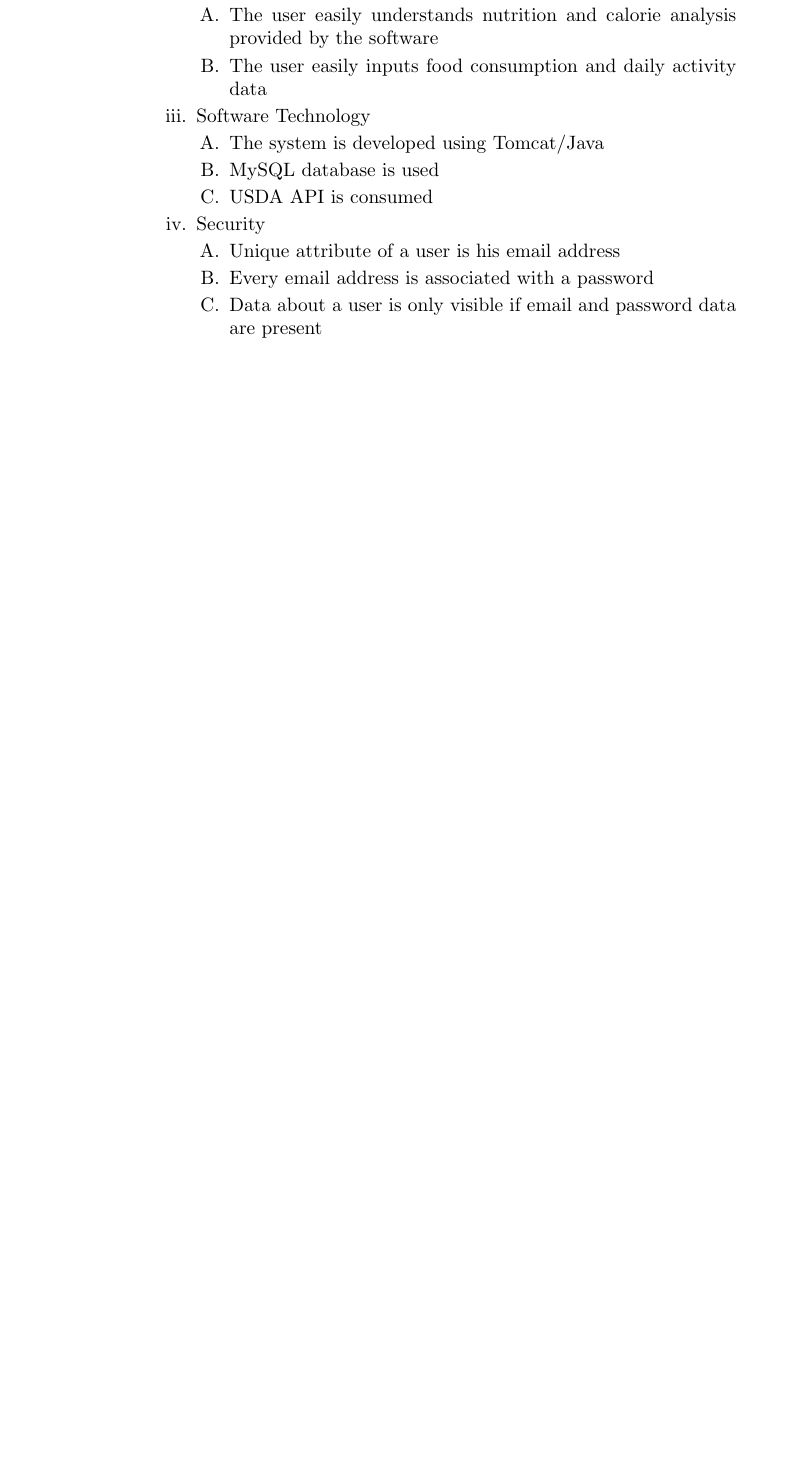
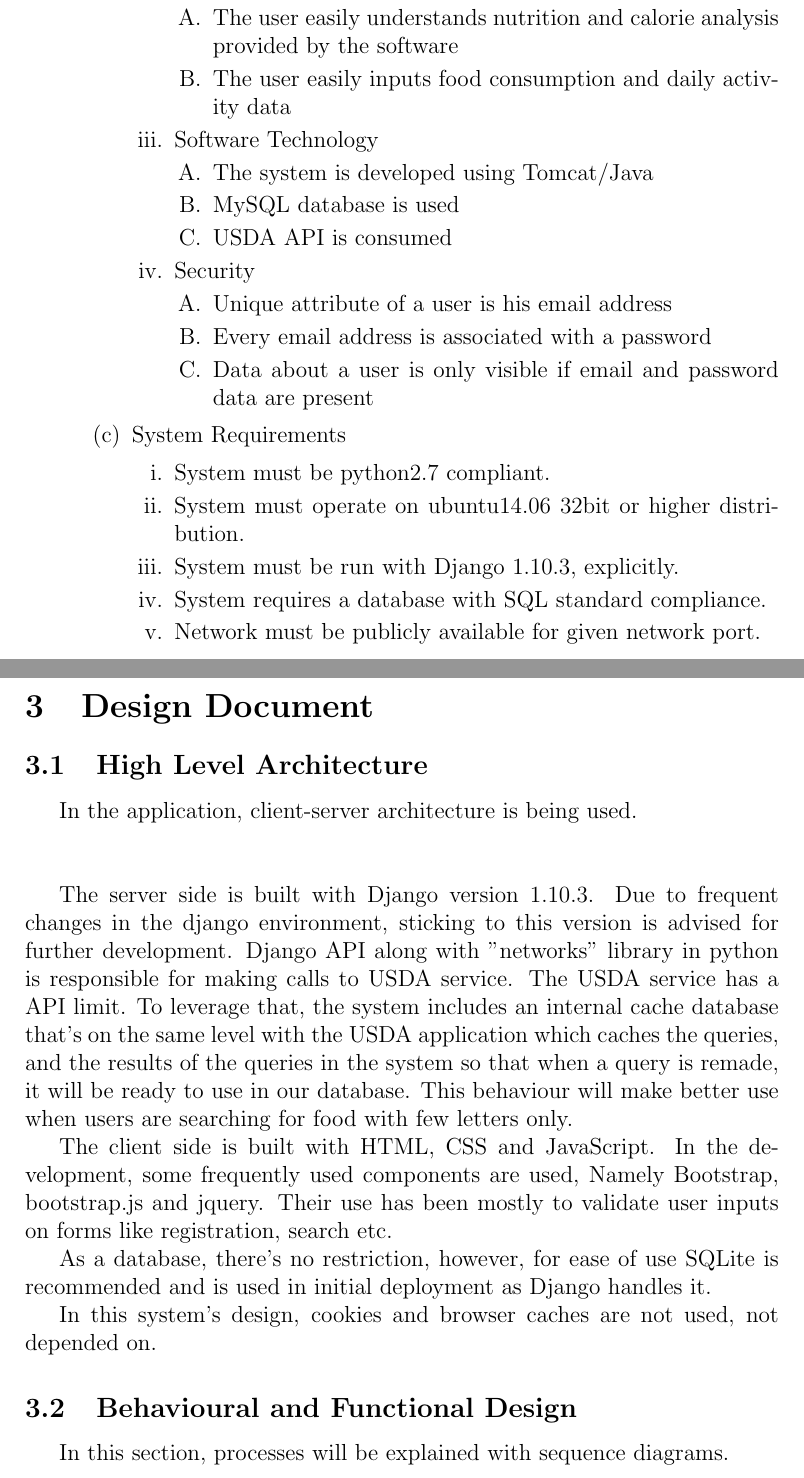
Before and after one commit to isik5/SWE573-1, a LaTeX document (content.tex, which reads design.tex, requirements.tex): part of page 6 of 6 before the commit and two parts of pages 6 and 7 of 14 after it, the two joined at a grey line, cut so that both start at the same text, the shorter picture padded with empty space. Compiled offline with pdfLaTeX.

```diff
--- a/content.tex
+++ b/content.tex
@@ -1,10 +1,11 @@
-\documentclass[paper=a4, fontsize=11pt]{article}%{scrartcl}
+\documentclass[12pt]{extarticle}%{scrartcl}
 
 \title{
 	\huge \strut Software Requirement Document \strut \\
 	\Large \bfseries \strut NutriTrack Nutrient Tracking Application \strut
 }
 \usepackage{indentfirst}
+\usepackage{graphicx}
 \author{ 									\usefont{OT1}{bch}{m}{n}
         Onat Bas\\
         Bogazici University\\
--- /dev/null
+++ b/design.tex
@@ -0,0 +1,27 @@
+\section{Design Document}
+\subsection{High Level Architecture}
+
+In the application, client-server architecture is being used.\\ \\
+
+The server side is built with Django version 1.10.3. Due to frequent
+changes in the django environment, sticking to this version is advised
+for further development. Django API along with "networks" library
+in python is responsible for making calls to USDA service. The USDA
+service has a API limit. To leverage that, the system includes an
+internal cache database that's on the same level with the USDA application which caches the queries, and the results of the queries
+in the system so that when a query is remade, it will be ready to use
+in our database. This behaviour will make better use when users are searching for food with few letters only.
+
+The client side is built with HTML, CSS and JavaScript. In the development, some frequently used components are used, Namely Bootstrap,
+bootstrap.js and jquery. Their use has been mostly to validate
+user inputs on forms like registration, search etc.
+
+As a database, there's no restriction, however, for ease of use SQLite
+is recommended and is used in initial deployment as Django handles it.
+
+In this system's design, cookies and browser caches are not used,
+not depended on.
+
+\subsection{Behavioural and Functional Design}
+
+In this section, processes will be explained with sequence diagrams.
--- a/requirements.tex
+++ b/requirements.tex
@@ -88,5 +88,13 @@
 			\item Data about a user is only visible if email and password data are present
 			\end{enumerate}
 		\end{enumerate}
+		\item System Requirements
+		\begin{enumerate}
+		\item System must be python2.7 compliant.
+		\item System must operate on ubuntu14.06 32bit or higher distribution.
+		\item System must be run with Django 1.10.3, explicitly.
+		\item System requires a database with SQL standard compliance.
+		\item Network must be publicly available for given network port.
+		\end{enumerate}
 	\end{enumerate}
 \end{enumerate}
```
Also changed, not shown: content.tex (3 more changed lines), design.tex (41 more changed lines).
